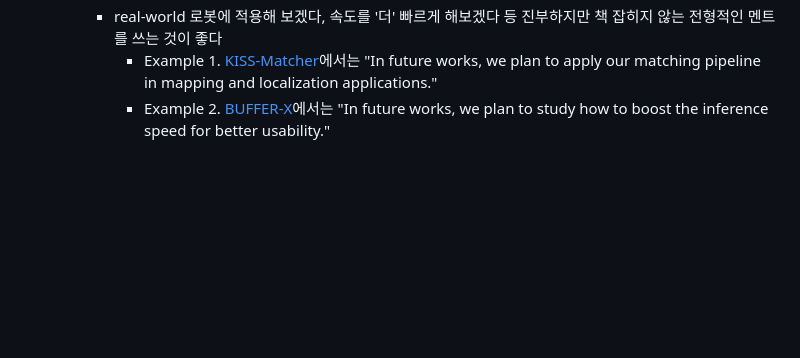
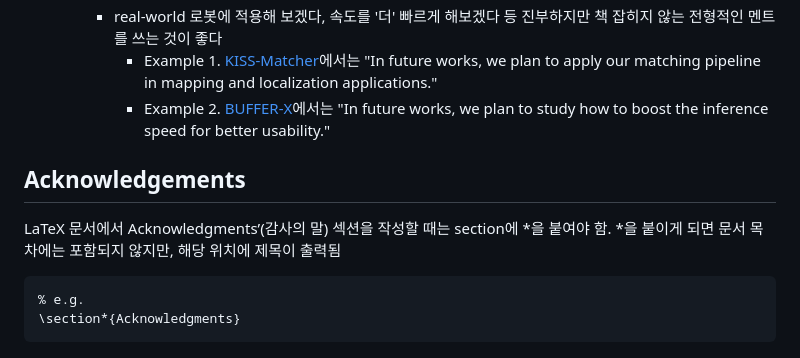
Before and after one commit to LimHyungTae/paper-writing-checklist, a Markdown page: README.md, the part around the change. Rendered like a GitHub page; blank space fills up the shorter version.

````diff
--- a/README.md
+++ b/README.md
@@ -308,3 +308,12 @@ Formally, let us assume that the $\corridx$-th pair (or the $\corridx$-th corres
       * real-world 로봇에 적용해 보겠다, 속도를 '더' 빠르게 해보겠다 등 진부하지만 책 잡히지 않는 전형적인 멘트를 쓰는 것이 좋다
         * Example 1. [KISS-Matcher](https://arxiv.org/pdf/2409.15615)에서는 "In future works, we plan to apply our matching pipeline in mapping and localization applications."
         * Example 2. [BUFFER-X](https://arxiv.org/pdf/2503.07940)에서는 "In future works, we plan to study how to boost the inference speed for better usability."
+
+## Acknowledgements
+
+LaTeX 문서에서 Acknowledgments’(감사의 말) 섹션을 작성할 때는 section에 *을 붙여야 함. *을 붙이게 되면 문서 목차에는 포함되지 않지만, 해당 위치에 제목이 출력됨
+
+```
+% e.g.
+\section*{Acknowledgments}
+```
````
